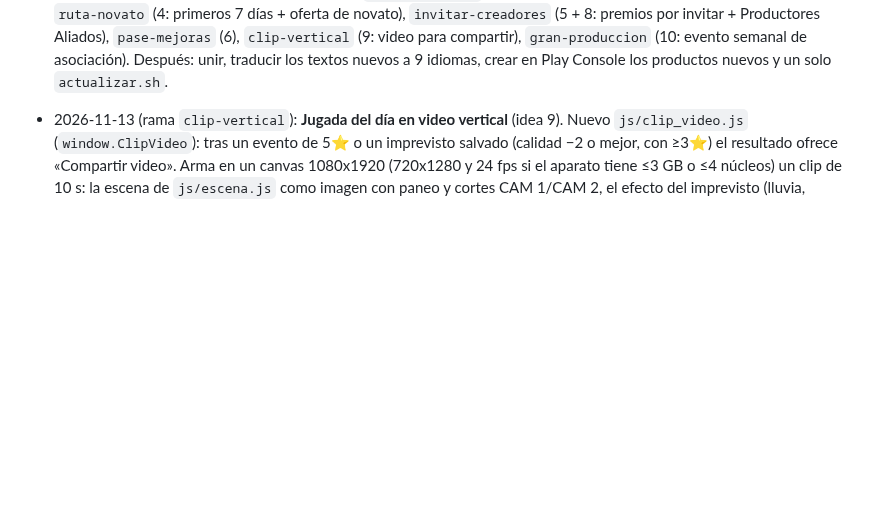
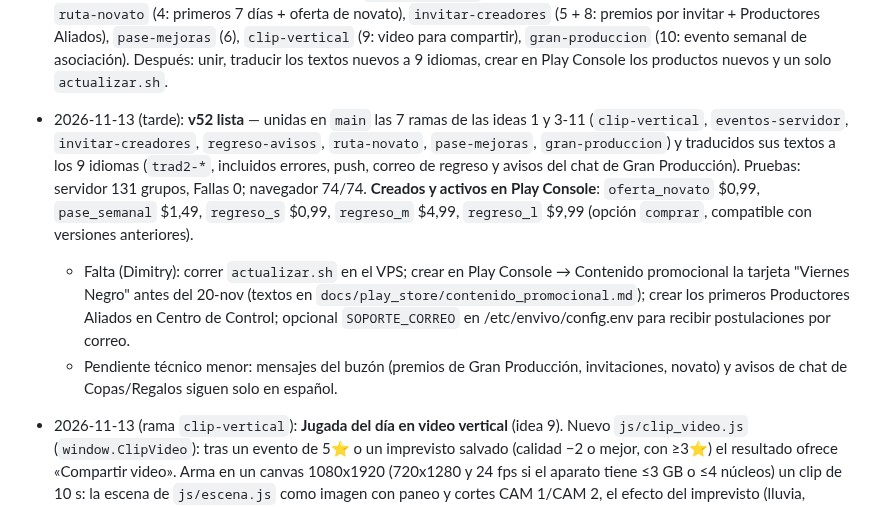
Before and after one commit to qfcorp/envivo-tycoon, a Markdown page: PLAN.md, the part around the change. GitHub-like rendering; blank space fills up the shorter version.

Commit message:
PLAN: v52 lista, productos de Play creados
Co-Authored-By: Claude Opus 5.5 <noreply@anthropic.com>
Claude-Session: https://claude.ai/code/session_01YSUcR6HjNnLSQ2QoxfrMkJ

```diff
--- a/PLAN.md
+++ b/PLAN.md
@@ -232,6 +232,10 @@ Plan: `docs/REALISMO.md`. Investigación: `docs/EQUIPOS_REALES.md`. Datos y text
   `regreso-avisos` (3 + 7: avisos por etapa, correo a los 7 días, "¡Volviste!"), `ruta-novato` (4: primeros 7 días + oferta de novato),
   `invitar-creadores` (5 + 8: premios por invitar + Productores Aliados), `pase-mejoras` (6), `clip-vertical` (9: video para compartir),
   `gran-produccion` (10: evento semanal de asociación). Después: unir, traducir los textos nuevos a 9 idiomas, crear en Play Console los productos nuevos y un solo `actualizar.sh`.
+
+- 2026-11-13 (tarde): **v52 lista** — unidas en `main` las 7 ramas de las ideas 1 y 3-11 (`clip-vertical`, `eventos-servidor`, `invitar-creadores`, `regreso-avisos`, `ruta-novato`, `pase-mejoras`, `gran-produccion`) y traducidos sus textos a los 9 idiomas (`trad2-*`, incluidos errores, push, correo de regreso y avisos del chat de Gran Producción). Pruebas: servidor 131 grupos, Fallas 0; navegador 74/74. **Creados y activos en Play Console**: `oferta_novato` $0,99, `pase_semanal` $1,49, `regreso_s` $0,99, `regreso_m` $4,99, `regreso_l` $9,99 (opción `comprar`, compatible con versiones anteriores).
+  - Falta (Dimitry): correr `actualizar.sh` en el VPS; crear en Play Console → Contenido promocional la tarjeta "Viernes Negro" antes del 20-nov (textos en `docs/play_store/contenido_promocional.md`); crear los primeros Productores Aliados en Centro de Control; opcional `SOPORTE_CORREO` en /etc/envivo/config.env para recibir postulaciones por correo.
+  - Pendiente técnico menor: mensajes del buzón (premios de Gran Producción, invitaciones, novato) y avisos de chat de Copas/Regalos siguen solo en español.
 - 2026-11-13 (rama `clip-vertical`): **Jugada del día en video vertical** (idea 9). Nuevo `js/clip_video.js` (`window.ClipVideo`): tras un evento de 5⭐ o un imprevisto salvado (calidad −2 o mejor, con ≥3⭐) el resultado ofrece «Compartir video». Arma en un canvas 1080x1920 (720x1280 y 24 fps si el aparato tiene ≤3 GB o ≤4 núcleos) un clip de 10 s: la escena de `js/escena.js` como imagen con paneo y cortes CAM 1/CAM 2, el efecto del imprevisto (lluvia, apagón «SIN SEÑAL», señal con ruido, golazo con destello, público que salta), «¡Salvado!», productora, evento, estrellas, calidad y el enlace con `?ref=` de `Compartir.enlace()`. Graba con MediaRecorder (mp4 si se puede, si no webm) en segundo plano: pastilla arriba con avance y «Cancelar», se puede seguir jugando. Listo → «Compartir video» (Web Share con archivo) o «Descargar video»; sin MediaRecorder/captureStream o si falla → la imagen PNG de siempre (`Compartir.clic('img-res')`). Textos en `es.js` (bloque `// clip_video`, claves `clip.*`, falta traducir). Ganchos: 1 línea en `ui.js` (resultado), `index.html`, `sw.js`. Prueba `tests/test_clip_video.js` (Blob mp4 1080x1920 de 10,0 s, Web Share, cancelar, modo lento, descarga, respaldo sin MediaRecorder). Falta: traducir `clip.*`; probarlo en un celular Android real dentro de la TWA (compartir a estados).
 
 - 2026-11-13 (rama `ruta-novato`): **"Tus primeros 7 días"** (idea 4 de las propuestas). Hoja aparte solo para partidas y cuentas
```
